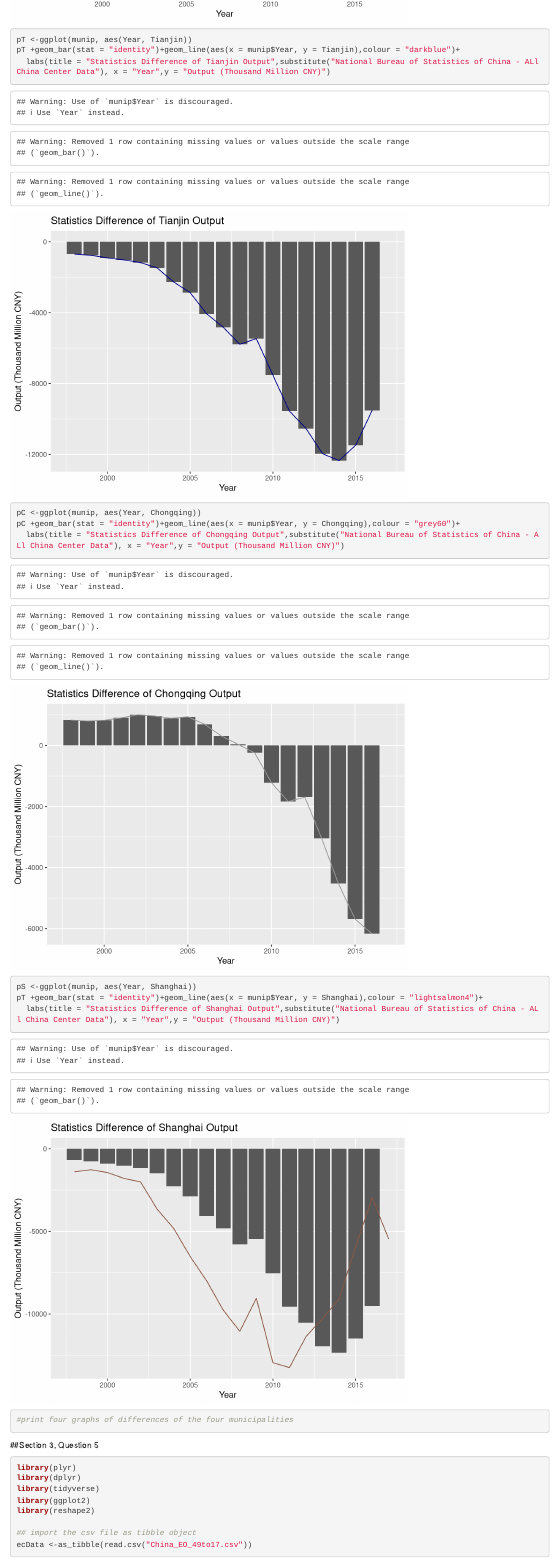
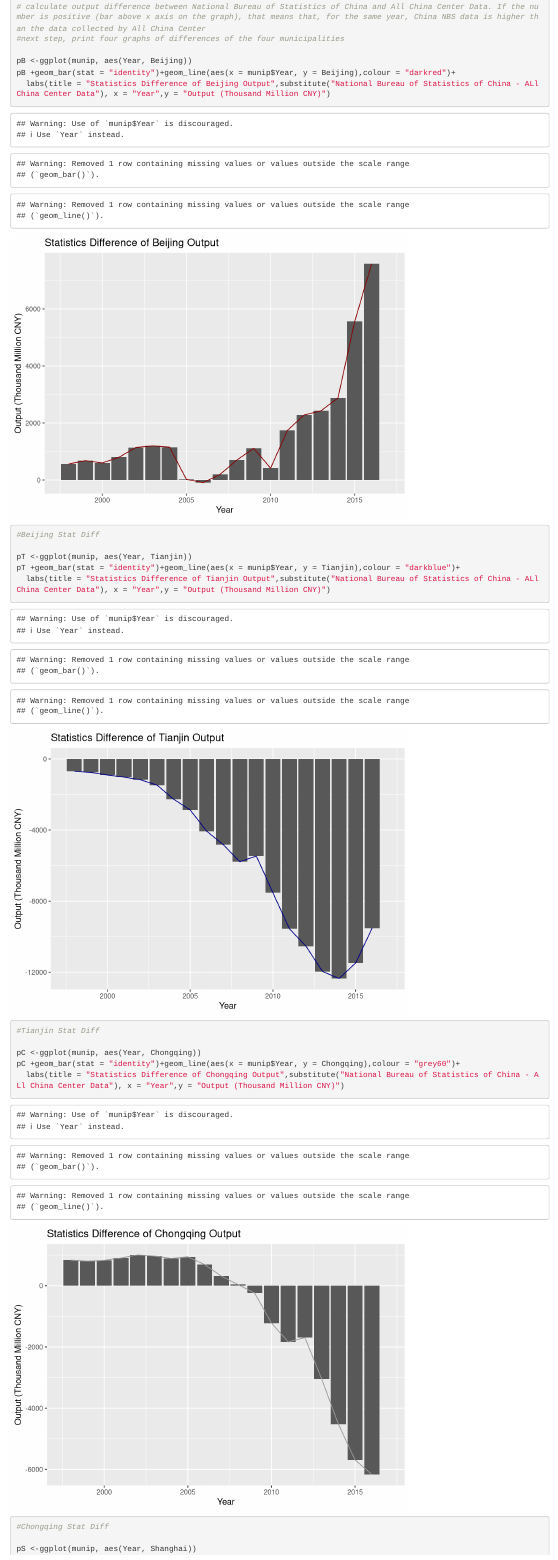
Before and after one commit to GEOG458-Group6/GroupLab1, an R Markdown document (geog458GroupLab1.Rmd): the page in a window 1100 px wide, from 2150 px down before the commit and from 1330 px down after it. Rendered offline with R 4.5, knitr and Pandoc, with nearby package versions; some code elsewhere in the file could not run offline.

Commit message:
Update geog458GroupLab1.Rmd

````diff
--- a/geog458GroupLab1.Rmd
+++ b/geog458GroupLab1.Rmd
@@ -229,18 +229,22 @@ for (i in 1:5) {
   }
 }
 # calculate output difference between National Bureau of Statistics of China and All China Center Data. If the number is positive (bar above x axis on the graph), that means that, for the same year, China NBS data is higher than the data collected by All China Center
+#next step, print four graphs of differences of the four municipalities
 
 pB <-ggplot(munip, aes(Year, Beijing))
 pB +geom_bar(stat = "identity")+geom_line(aes(x = munip$Year, y = Beijing),colour = "darkred")+
   labs(title = "Statistics Difference of Beijing Output",substitute("National Bureau of Statistics of China - ALl China Center Data"), x = "Year",y = "Output (Thousand Million CNY)")
+#Beijing Stat Diff
 
 pT <-ggplot(munip, aes(Year, Tianjin))
 pT +geom_bar(stat = "identity")+geom_line(aes(x = munip$Year, y = Tianjin),colour = "darkblue")+
   labs(title = "Statistics Difference of Tianjin Output",substitute("National Bureau of Statistics of China - ALl China Center Data"), x = "Year",y = "Output (Thousand Million CNY)")
+#Tianjin Stat Diff
 
 pC <-ggplot(munip, aes(Year, Chongqing))
 pC +geom_bar(stat = "identity")+geom_line(aes(x = munip$Year, y = Chongqing),colour = "grey60")+
   labs(title = "Statistics Difference of Chongqing Output",substitute("National Bureau of Statistics of China - ALl China Center Data"), x = "Year",y = "Output (Thousand Million CNY)")
+#Chongqing Stat Diff
 
 pS <-ggplot(munip, aes(Year, Shanghai))
 pT +geom_bar(stat = "identity")+geom_line(aes(x = munip$Year, y = Shanghai),colour = "lightsalmon4")+
@@ -248,5 +253,4 @@ pT +geom_bar(stat = "identity")+geom_line(aes(x = munip$Year, y = Shanghai),colo
 
-#print four graphs of differences of the four municipalities
 ```
 
 ##Section 3, Question 5
````
Also changed, not shown: geog458GroupLab1.Rmd (1 more changed lines).
